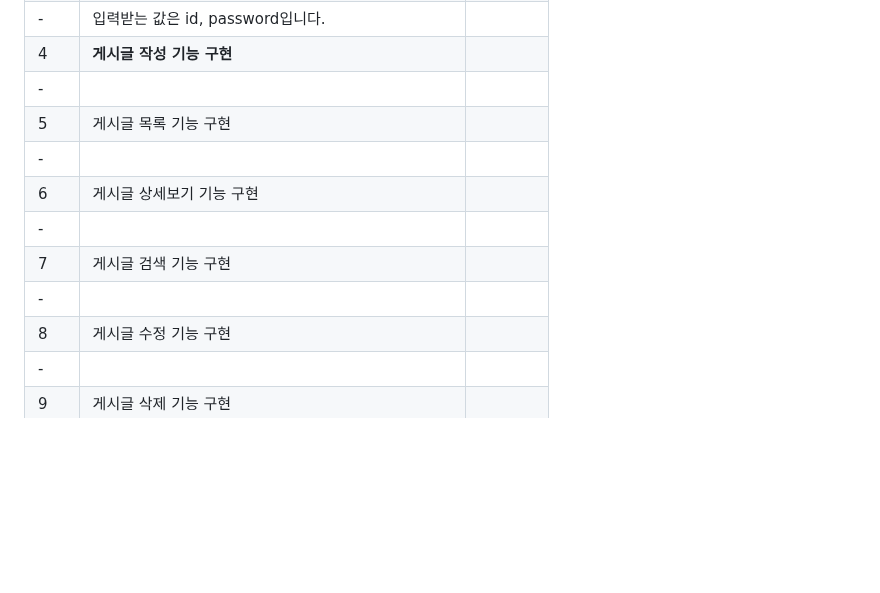
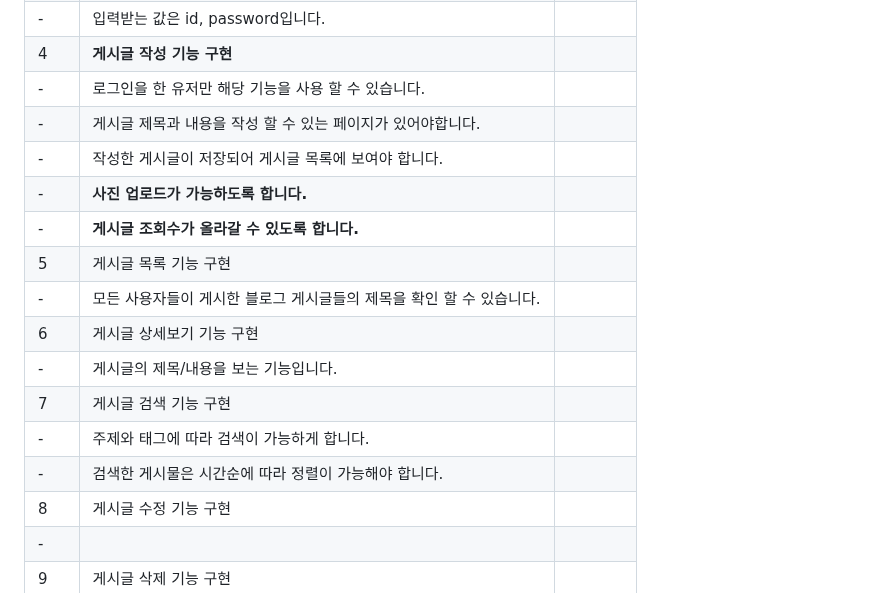
Before and after one commit to FutureMaker0/django_webex, a Markdown page: README.md, the part around the change. Rendered like a GitHub page; blank space fills up the shorter version.

```diff
--- a/README.md
+++ b/README.md
@@ -69,13 +69,18 @@
 |-|로그인을 할 수 있는 페이지가 있어야합니다.||
 |-|입력받는 값은 id, password입니다.||
 |4|**게시글 작성 기능 구현**||
-|-|||
+|-|로그인을 한 유저만 해당 기능을 사용 할 수 있습니다.||
+|-|게시글 제목과 내용을 작성 할 수 있는 페이지가 있어야합니다.||
+|-|작성한 게시글이 저장되어 게시글 목록에 보여야 합니다.||
+|-|**사진 업로드가 가능하도록 합니다.**||
+|-|**게시글 조회수가 올라갈 수 있도록 합니다.**||
 |5|게시글 목록 기능 구현||
-|-|||
+|-|모든 사용자들이 게시한 블로그 게시글들의 제목을 확인 할 수 있습니다.||
 |6|게시글 상세보기 기능 구현||
-|-|||
+|-|게시글의 제목/내용을 보는 기능입니다.||
 |7|게시글 검색 기능 구현||
-|-|||
+|-|주제와 태그에 따라 검색이 가능하게 합니다.||
+|-|검색한 게시물은 시간순에 따라 정렬이 가능해야 합니다.||
 |8|게시글 수정 기능 구현||
 |-|||
 |9|게시글 삭제 기능 구현||
```
